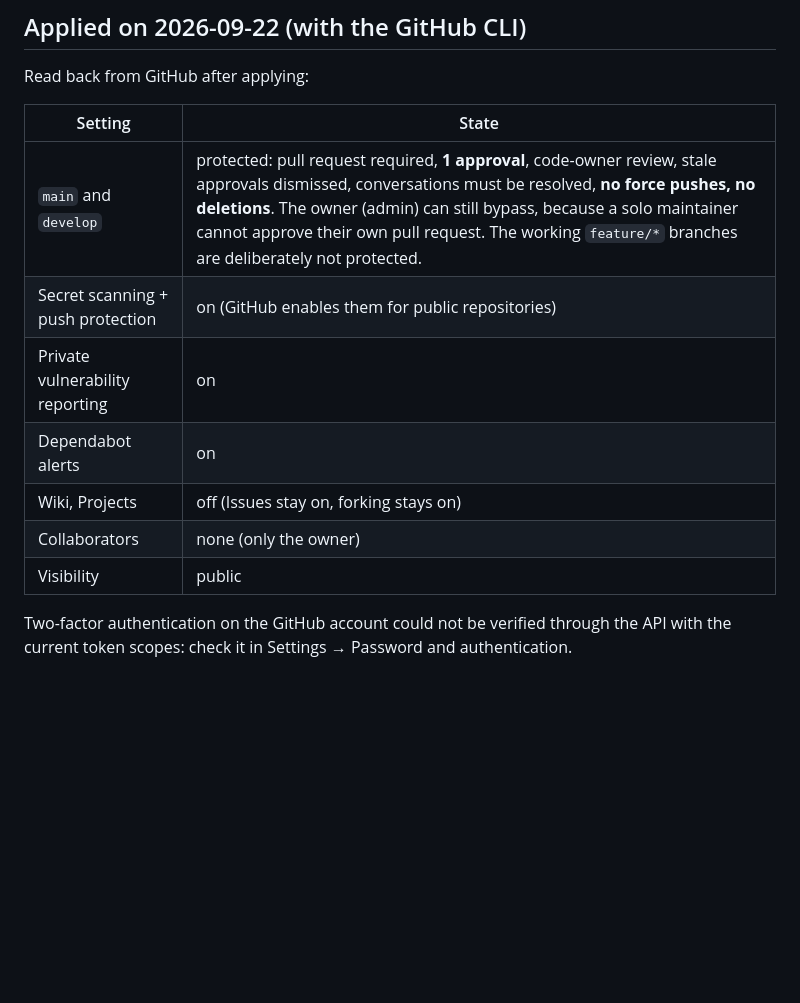
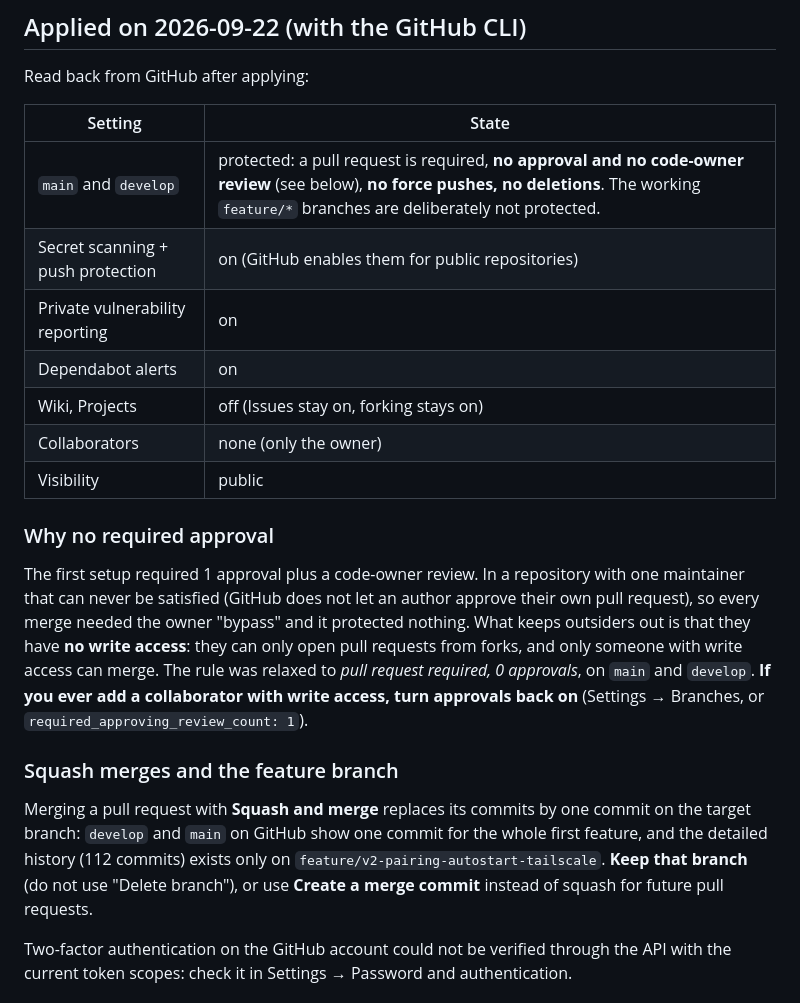
Before and after one commit to mithleshshah14/FlashPush, a Markdown page: docs/repo-security.md, the part around the change. Rendered like a GitHub page; blank space fills up the shorter version.

Commit message:
docs: relaxed branch protection for a solo maintainer; squash-merge note
Co-Authored-By: Claude Sonnet 5 <noreply@anthropic.com>

```diff
--- a/docs/repo-security.md
+++ b/docs/repo-security.md
@@ -64,13 +64,21 @@ Read back from GitHub after applying:
 
 | Setting | State |
 |---|---|
-| `main` and `develop` | protected: pull request required, **1 approval**, code-owner review, stale approvals dismissed, conversations must be resolved, **no force pushes, no deletions**. The owner (admin) can still bypass, because a solo maintainer cannot approve their own pull request. The working `feature/*` branches are deliberately not protected. |
+| `main` and `develop` | protected: a pull request is required, **no approval and no code-owner review** (see below), **no force pushes, no deletions**. The working `feature/*` branches are deliberately not protected. |
 | Secret scanning + push protection | on (GitHub enables them for public repositories) |
 | Private vulnerability reporting | on |
 | Dependabot alerts | on |
 | Wiki, Projects | off (Issues stay on, forking stays on) |
 | Collaborators | none (only the owner) |
 | Visibility | public |
+
+### Why no required approval
+
+The first setup required 1 approval plus a code-owner review. In a repository with one maintainer that can never be satisfied (GitHub does not let an author approve their own pull request), so every merge needed the owner "bypass" and it protected nothing. What keeps outsiders out is that they have **no write access**: they can only open pull requests from forks, and only someone with write access can merge. The rule was relaxed to *pull request required, 0 approvals*, on `main` and `develop`. **If you ever add a collaborator with write access, turn approvals back on** (Settings → Branches, or `required_approving_review_count: 1`).
+
+### Squash merges and the feature branch
+
+Merging a pull request with **Squash and merge** replaces its commits by one commit on the target branch: `develop` and `main` on GitHub show one commit for the whole first feature, and the detailed history (112 commits) exists only on `feature/v2-pairing-autostart-tailscale`. **Keep that branch** (do not use "Delete branch"), or use **Create a merge commit** instead of squash for future pull requests.
 
 Two-factor authentication on the GitHub account could not be verified through the API with the current token scopes: check it in Settings → Password and authentication.
 
```
Also changed, not shown: CHANGELOG.md (+4 -0 lines), docs/decisions.md (+9 -0 lines).
